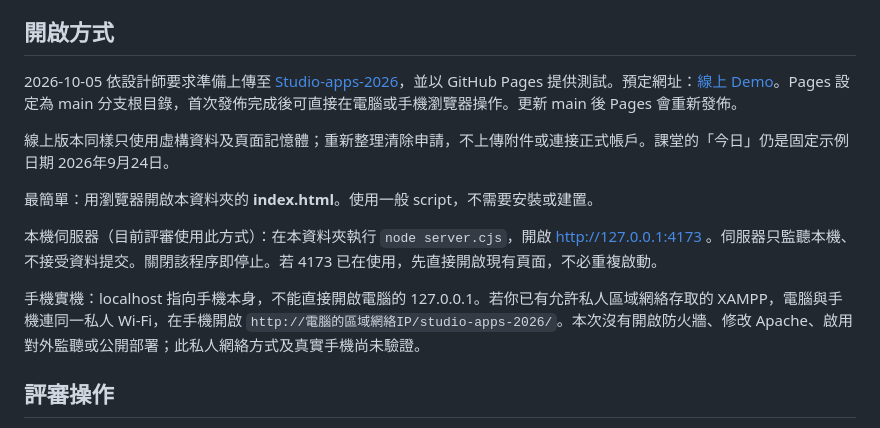
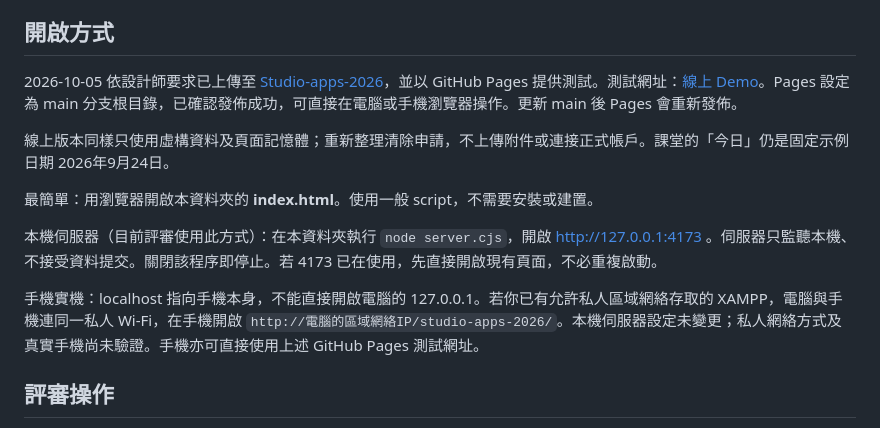
Before and after one commit to garyman925/Studio-apps-2026, a Markdown page: README.md, the part around the change. Rendered like a GitHub page.

Commit message:
Document published demo URL and delivery checks

```diff
--- a/README.md
+++ b/README.md
@@ -4,7 +4,7 @@
 
 ## 開啟方式
 
-2026-10-05 依設計師要求準備上傳至 [Studio-apps-2026](https://github.com/garyman925/Studio-apps-2026)，並以 GitHub Pages 提供測試。預定網址：[線上 Demo](https://garyman925.github.io/Studio-apps-2026/)。Pages 設定為 main 分支根目錄，首次發佈完成後可直接在電腦或手機瀏覽器操作。更新 main 後 Pages 會重新發佈。
+2026-10-05 依設計師要求已上傳至 [Studio-apps-2026](https://github.com/garyman925/Studio-apps-2026)，並以 GitHub Pages 提供測試。測試網址：[線上 Demo](https://garyman925.github.io/Studio-apps-2026/)。Pages 設定為 main 分支根目錄，已確認發佈成功，可直接在電腦或手機瀏覽器操作。更新 main 後 Pages 會重新發佈。
 
 線上版本同樣只使用虛構資料及頁面記憶體；重新整理清除申請，不上傳附件或連接正式帳戶。課堂的「今日」仍是固定示例日期 2026年9月24日。
 
@@ -12,7 +12,7 @@
 
 本機伺服器（目前評審使用此方式）：在本資料夾執行 `node server.cjs`，開啟 http://127.0.0.1:4173 。伺服器只監聽本機、不接受資料提交。關閉該程序即停止。若 4173 已在使用，先直接開啟現有頁面，不必重複啟動。
 
-手機實機：localhost 指向手機本身，不能直接開啟電腦的 127.0.0.1。若你已有允許私人區域網絡存取的 XAMPP，電腦與手機連同一私人 Wi-Fi，在手機開啟 `http://電腦的區域網絡IP/studio-apps-2026/`。本次沒有開啟防火牆、修改 Apache、啟用對外監聽或公開部署；此私人網絡方式及真實手機尚未驗證。
+手機實機：localhost 指向手機本身，不能直接開啟電腦的 127.0.0.1。若你已有允許私人區域網絡存取的 XAMPP，電腦與手機連同一私人 Wi-Fi，在手機開啟 `http://電腦的區域網絡IP/studio-apps-2026/`。本機伺服器設定未變更；私人網絡方式及真實手機尚未驗證。手機亦可直接使用上述 GitHub Pages 測試網址。
 
 ## 評審操作
 
```
Also changed, not shown: docs/PROTOTYPE_VALIDATION.md (+8 -0 lines).
